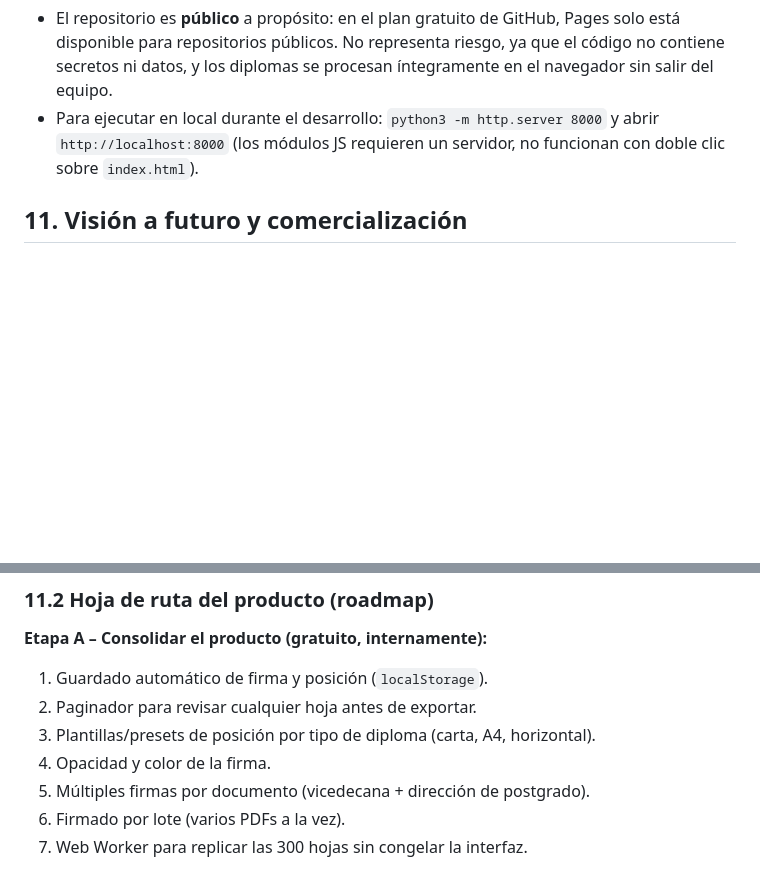
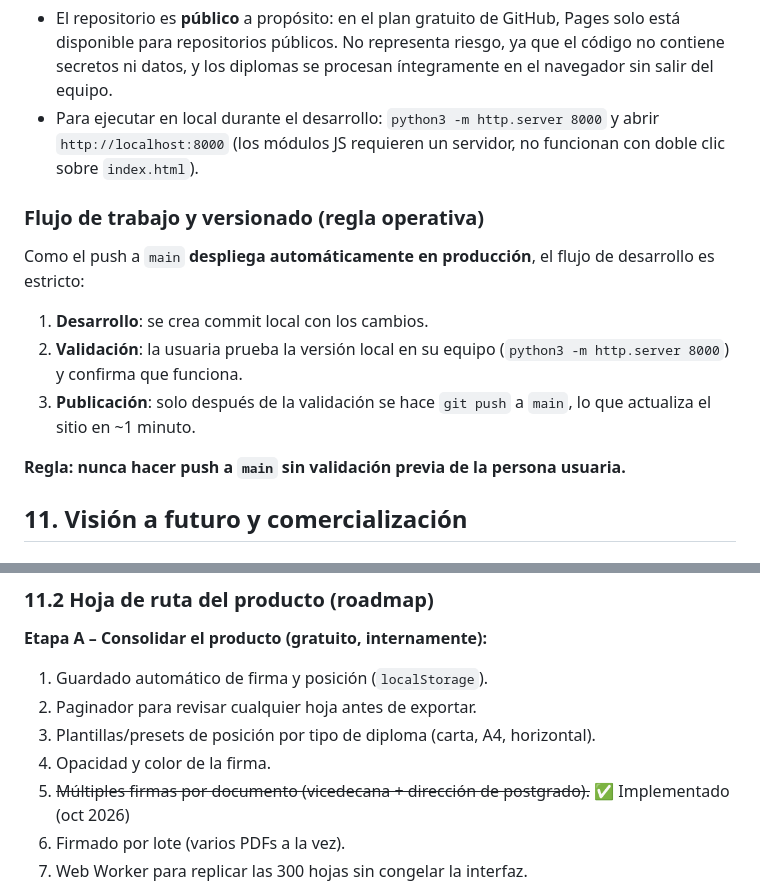
Before and after one commit to KurteRodrigo/pdf-firmador-diplomas, a Markdown page: PROYECTO.md, 2 parts joined by grey strips. GitHub-like rendering; blank space fills up the shorter version.

Commit message:
Documentar regla de flujo de trabajo (push solo tras validación) y marcar firmas múltiples como implementado

```diff
--- a/PROYECTO.md
+++ b/PROYECTO.md
@@ -193,6 +193,16 @@ La aplicación está publicada en **GitHub Pages** (alojamiento gratuito y perma
 - El repositorio es **público** a propósito: en el plan gratuito de GitHub, Pages solo está disponible para repositorios públicos. No representa riesgo, ya que el código no contiene secretos ni datos, y los diplomas se procesan íntegramente en el navegador sin salir del equipo.
 - Para ejecutar en local durante el desarrollo: `python3 -m http.server 8000` y abrir `http://localhost:8000` (los módulos JS requieren un servidor, no funcionan con doble clic sobre `index.html`).
 
+### Flujo de trabajo y versionado (regla operativa)
+
+Como el push a `main` **despliega automáticamente en producción**, el flujo de desarrollo es estricto:
+
+1. **Desarrollo**: se crea commit local con los cambios.
+2. **Validación**: la usuaria prueba la versión local en su equipo (`python3 -m http.server 8000`) y confirma que funciona.
+3. **Publicación**: solo después de la validación se hace `git push` a `main`, lo que actualiza el sitio en ~1 minuto.
+
+**Regla: nunca hacer push a `main` sin validación previa de la persona usuaria.**
+
 ## 11. Visión a futuro y comercialización
 
 ### 11.1 Veredicto de viabilidad comercial
@@ -208,7 +218,7 @@ El producto es viable para vender a universidades e instituciones que emiten dip
 2. Paginador para revisar cualquier hoja antes de exportar.
 3. Plantillas/presets de posición por tipo de diploma (carta, A4, horizontal).
 4. Opacidad y color de la firma.
-5. Múltiples firmas por documento (vicedecana + dirección de postgrado).
+5. ~~Múltiples firmas por documento (vicedecana + dirección de postgrado).~~ ✅ Implementado (oct 2026)
 6. Firmado por lote (varios PDFs a la vez).
 7. Web Worker para replicar las 300 hojas sin congelar la interfaz.
 
```
